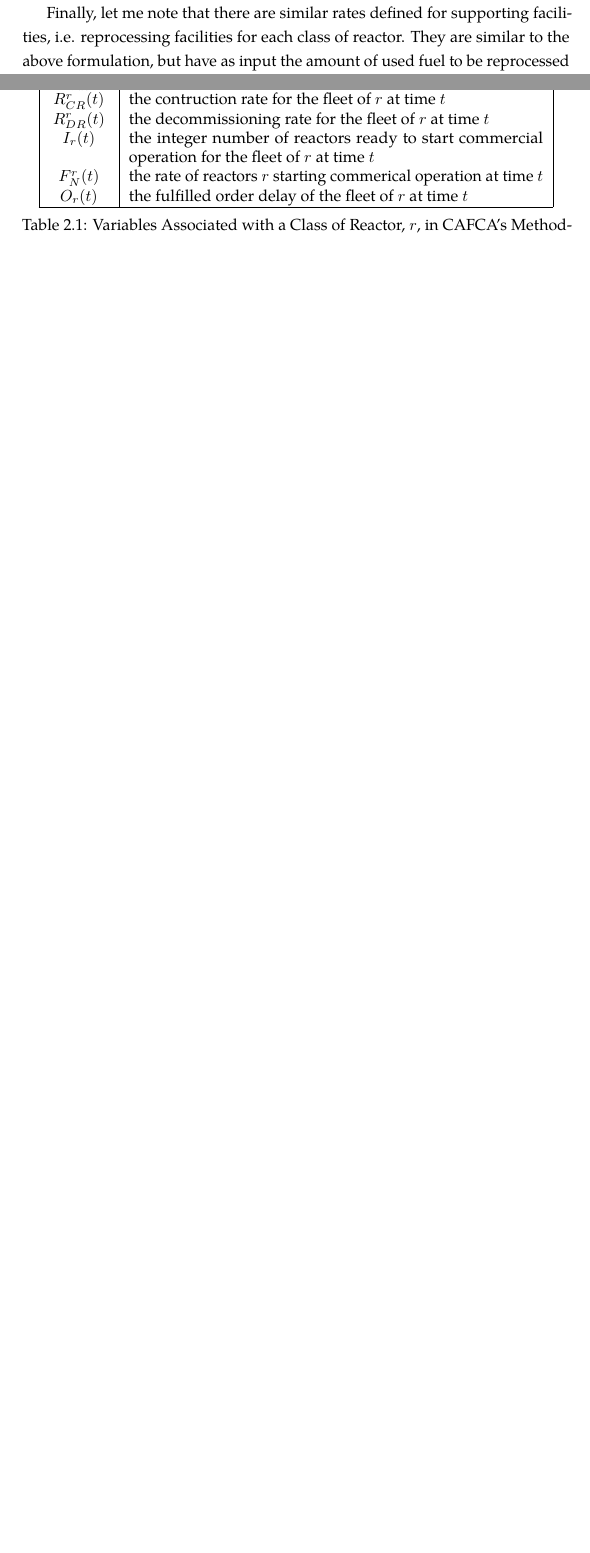
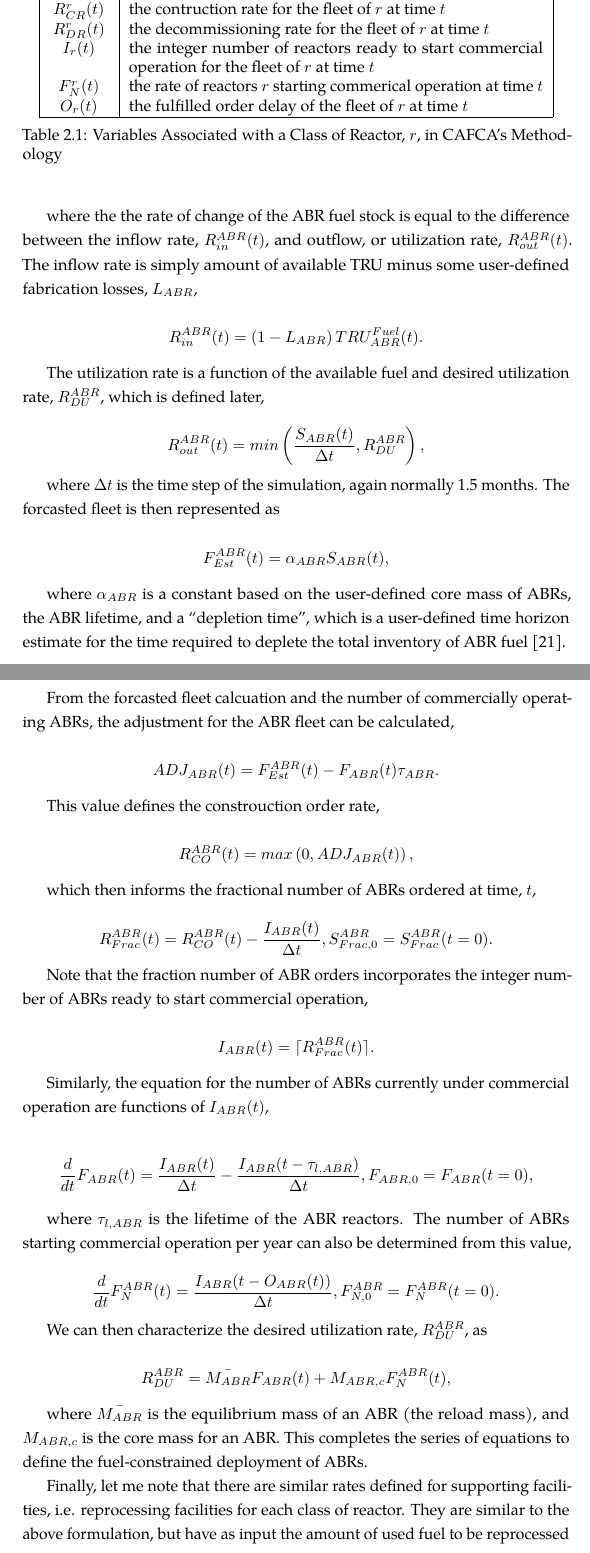
Before and after one commit to gidden/thesis, a LaTeX thesis (prelim/paper/prelim.tex, which reads prelim/paper/chapters/litreview/cafca.tex): two parts of pages 23 and 24 of 50 before the commit and two parts of pages 24 and 25 of 52 after it, joined at a grey line, cut so that both start at the same text, the shorter picture padded with empty space. Compiled offline with pdfLaTeX.

Commit message:
cafca section rough draft complete... need to reread it to make sure everything makes sense

```diff
--- a/prelim/paper/chapters/litreview/cafca.tex
+++ b/prelim/paper/chapters/litreview/cafca.tex
@@ -115,3 +138,81 @@ $O_r(t)$         & the fulfilled order delay of the fleet of $r$ at time $t$ \\
+where the the rate of change of the ABR fuel stock is equal to the difference
+between the inflow rate, $R_{in}^{ABR}(t)$, and outflow, or utilization rate,
+$R_{out}^{ABR}(t)$. The inflow rate is simply amount of available TRU minus some
+user-defined fabrication losses, $L_{ABR}$,
+
+\begin{equation*}
+ R_{in}^{ABR}(t) = \left( 1 - L_{ABR} \right) TRU^{Fuel}_{ABR}(t).
+\end{equation*}
+
+The utilization rate is a function of the available fuel and desired utilization
+rate, $R^{ABR}_{DU}$, which is defined later,
+
+\begin{equation*}
+ R_{out}^{ABR}(t) = min \left( \frac{S_{ABR}(t)}{\Delta t}, R^{ABR}_{DU}\right),
+\end{equation*}
+
+where $\Delta t$ is the time step of the simulation, again normally 1.5
+months. The forcasted fleet is then represented as
+
+\begin{equation*}
+ F_{Est}^{ABR}(t) = \alpha_{ABR} S_{ABR}(t),
+\end{equation*}
+
+where $\alpha_{ABR}$ is a constant based on the user-defined core mass of ABRs,
+the ABR lifetime, and a ``depletion time'', which is a user-defined time horizon
+estimate for the time required to deplete the total inventory of ABR
+fuel \cite{busquim_e_silva_system_2008}.
+
+From the forcasted fleet calcuation and the number of commercially operating
+ABRs, the adjustment for the ABR fleet can be calculated,
+
+\begin{equation*}
+ ADJ_{ABR}(t) = {F_{Est}^{ABR}(t) - F_{ABR}(t)}{\tau_{ABR}}.
+\end{equation*}
+
+This value defines the constrouction order rate,
+
+\begin{equation*}
+ R_{CO}^{ABR}(t) = max \left( 0, ADJ_{ABR}(t) \right),
+\end{equation*}
+
+which then informs the fractional number of ABRs ordered at time, $t$,
+
+\begin{equation*}
+ R^{ABR}_{Frac}(t) = R_{CO}^{ABR}(t) - \frac{I_{ABR}(t)}{\Delta t}, S^{ABR}_{Frac,0} = S^{ABR}_{Frac}(t=0).
+\end{equation*}
+
+Note that the fraction number of ABR orders incorporates the integer number of
+ABRs ready to start commercial operation,
+
+\begin{equation*}
+ I_{ABR}(t) = \lceil R^{ABR}_{Frac}(t) \rceil.
+\end{equation*}
+
+Similarly, the equation for the number of ABRs currently under commercial
+operation are functions of $I_{ABR}(t)$,
+
+\begin{equation*}
+ \frac{d}{dt} F_{ABR}(t) = \frac{I_{ABR}(t)}{\Delta t} - \frac{I_{ABR}(t-\tau_{l,ABR})}{\Delta t}, F_{ABR,0} = F_{ABR}(t=0),
+\end{equation*}
+
+where $\tau_{l,ABR}$ is the lifetime of the ABR reactors. The number of ABRs
+starting commercial operation per year can also be determined from this value,
+
+\begin{equation*}
+ \frac{d}{dt} F_N^{ABR}(t) = \frac{I_{ABR}(t - O_{ABR}(t))}{\Delta t}, F^{ABR}_{N,0} = F^{ABR}_{N}(t=0).
+\end{equation*}
+
+We can then characterize the desired utilization rate, $R^{ABR}_{DU}$, as
+
+\begin{equation*}
+ R^{ABR}_{DU} = \bar{M_{ABR}} F_{ABR}(t) + M_{ABR,c} F_N^{ABR}(t),
+\end{equation*}
+
+where $\bar{M_{ABR}}$ is the equilibrium mass of an ABR (the reload mass), and
+$M_{ABR,c}$ is the core mass for an ABR. This completes the series of equations
+to define the fuel-constrained deployment of ABRs.
+
 Finally, let me note that there are similar rates defined for supporting
 facilities, i.e. reprocessing facilities for each class of reactor. They are
 similar to the above formulation, but have as input the amount of used fuel to
```
Also changed, not shown: prelim/paper/chapters/litreview/cafca.tex (23 more changed lines).
